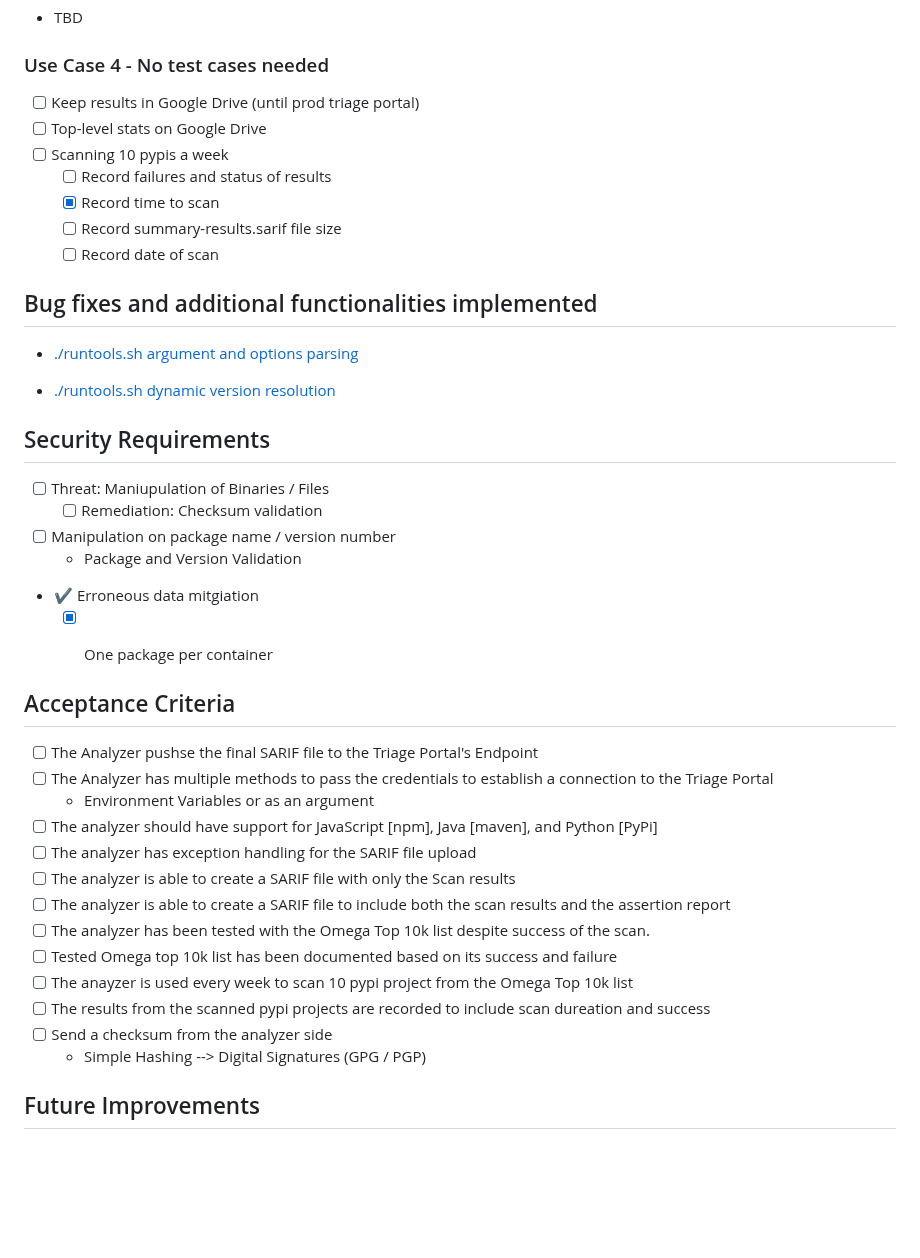
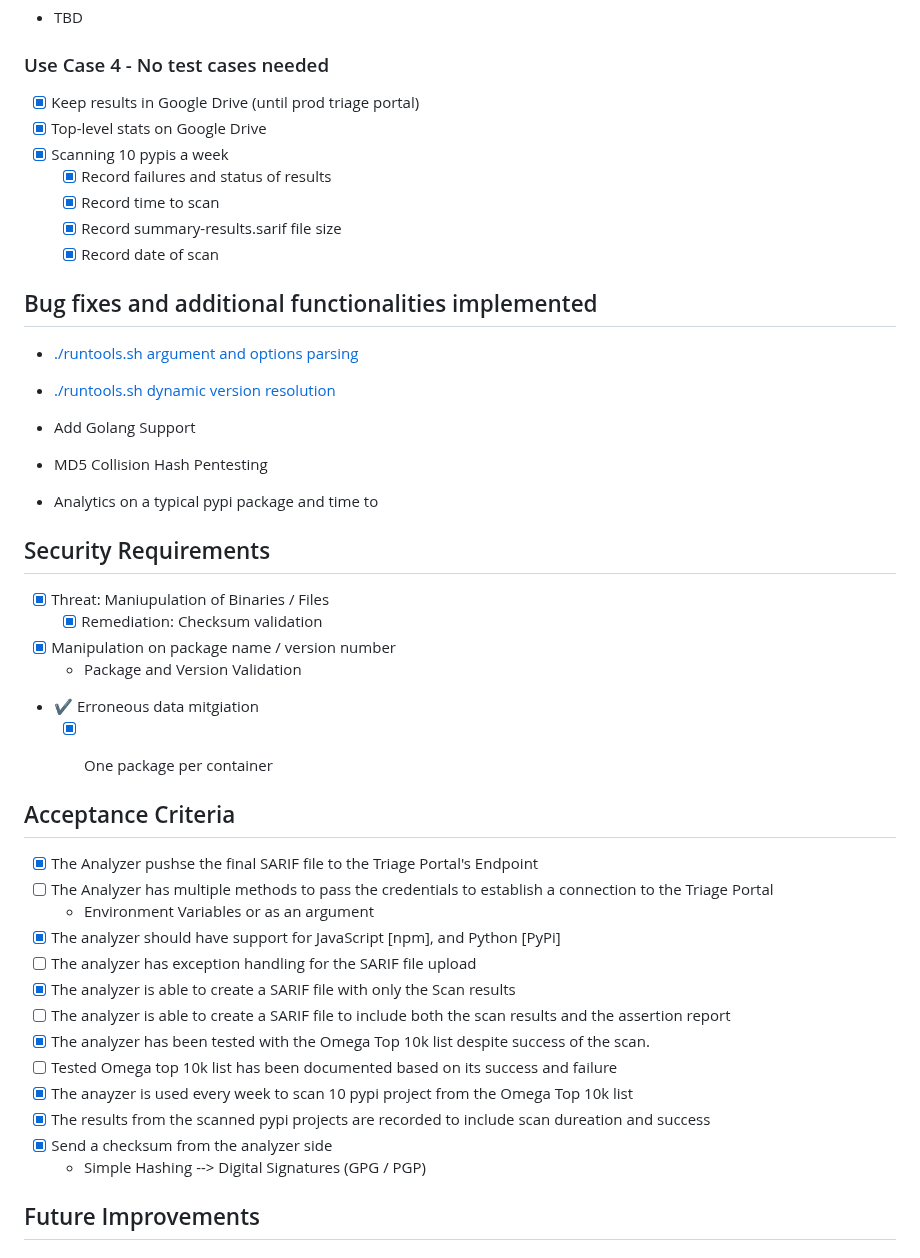
Before and after one commit to ossf/alpha-omega, a Markdown page: Mentorship/Software Requirements - Analyzer.md, the part around the change. Rendered like a GitHub page; blank space fills up the shorter version.

Commit message:
added latest update on the aanalyzer software requirements
Signed-off-by: AOrps <aorbeandrews@gmail.com>

```diff
--- a/Mentorship/Software Requirements - Analyzer.md
+++ b/Mentorship/Software Requirements - Analyzer.md
@@ -71,42 +71,47 @@ stateDiagram-v2
 - TBD
 
 ### Use Case 4 - No test cases needed
-- [ ] Keep results in Google Drive (until prod triage portal)
-- [ ] Top-level stats on Google Drive
-- [ ] Scanning 10 pypis a week
-  - [ ] Record failures and status of results
+- [x] Keep results in Google Drive (until prod triage portal)
+- [x] Top-level stats on Google Drive
+- [x] Scanning 10 pypis a week
+  - [x] Record failures and status of results
   - [x] Record time to scan
-  - [ ] Record summary-results.sarif file size
-  - [ ] Record date of scan
+  - [x] Record summary-results.sarif file size
+  - [x] Record date of scan
 
 ## Bug fixes and additional functionalities implemented
 - [./runtools.sh argument and options parsing](https://github.com/ossf/alpha-omega/pull/162)
 
 - [./runtools.sh dynamic version resolution](https://github.com/ossf/alpha-omega/pull/162)
 
+- Add Golang Support <!-- TODO: Add PR number-->
+
+- MD5 Collision Hash Pentesting <!-- TODO: Add report of the pentest -->
+
+- Analytics on a typical pypi package and time to
 
 ## Security Requirements
-- [ ] Threat: Maniupulation of Binaries / Files
-  - [ ] Remediation: Checksum validation
-- [ ] Manipulation on package name / version number
+- [x] Threat: Maniupulation of Binaries / Files
+  - [x] Remediation: Checksum validation
+- [x] Manipulation on package name / version number
   - Package and Version Validation
 - :heavy_check_mark: Erroneous data mitgiation
   -  [x] One package per container
 
 
 ## Acceptance Criteria
-- [ ] The Analyzer pushse the final SARIF file to the Triage Portal's Endpoint
+- [x] The Analyzer pushse the final SARIF file to the Triage Portal's Endpoint
 - [ ] The Analyzer has multiple methods to pass the credentials to establish a connection to the Triage Portal
   - Environment Variables or as an argument
-- [ ] The analyzer should have support for JavaScript [npm], Java [maven], and Python [PyPi]
+- [x] The analyzer should have support for JavaScript [npm], and Python [PyPi]
 - [ ] The analyzer has exception handling for the SARIF file upload
-- [ ] The analyzer is able to create a SARIF file with only the Scan results
+- [x] The analyzer is able to create a SARIF file with only the Scan results
 - [ ] The analyzer is able to create a SARIF file to include both the scan results and the assertion report
-- [ ] The analyzer has been tested with the Omega Top 10k list despite success of the scan.
+- [x] The analyzer has been tested with the Omega Top 10k list despite success of the scan.
 - [ ] Tested Omega top 10k list has been documented based on its success and failure
-- [ ] The anayzer is used every week to scan 10 pypi project from the Omega Top 10k list
-- [ ] The results from the scanned pypi projects are recorded to include scan dureation and success
-- [ ] Send a checksum from the analyzer side
+- [x] The anayzer is used every week to scan 10 pypi project from the Omega Top 10k list
+- [x] The results from the scanned pypi projects are recorded to include scan dureation and success
+- [x] Send a checksum from the analyzer side
   - Simple Hashing --> Digital Signatures (GPG / PGP)
 
 ## Future Improvements
```
